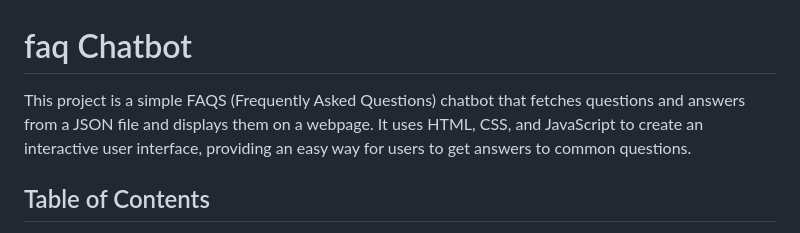
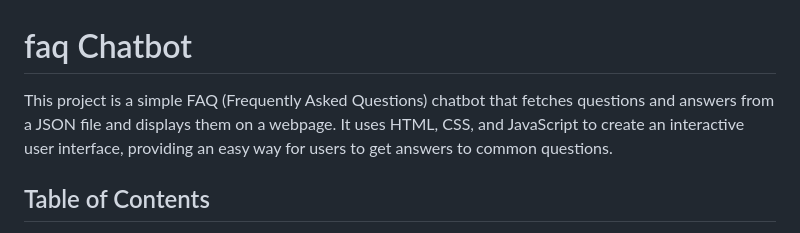
Before and after one commit to Ujwal-23/Chatbot-for-FAQs, a Markdown page: README.md, the part around the change. Rendered like a GitHub page.

```diff
--- a/README.md
+++ b/README.md
@@ -1,6 +1,6 @@
 # faq Chatbot
 
-This project is a simple FAQS (Frequently Asked Questions) chatbot that fetches questions and answers from a JSON file and displays them on a webpage. It uses HTML, CSS, and JavaScript to create an interactive user interface, providing an easy way for users to get answers to common questions.
+This project is a simple FAQ (Frequently Asked Questions) chatbot that fetches questions and answers from a JSON file and displays them on a webpage. It uses HTML, CSS, and JavaScript to create an interactive user interface, providing an easy way for users to get answers to common questions.
 
 ## Table of Contents
 - [Features](#features)
```
